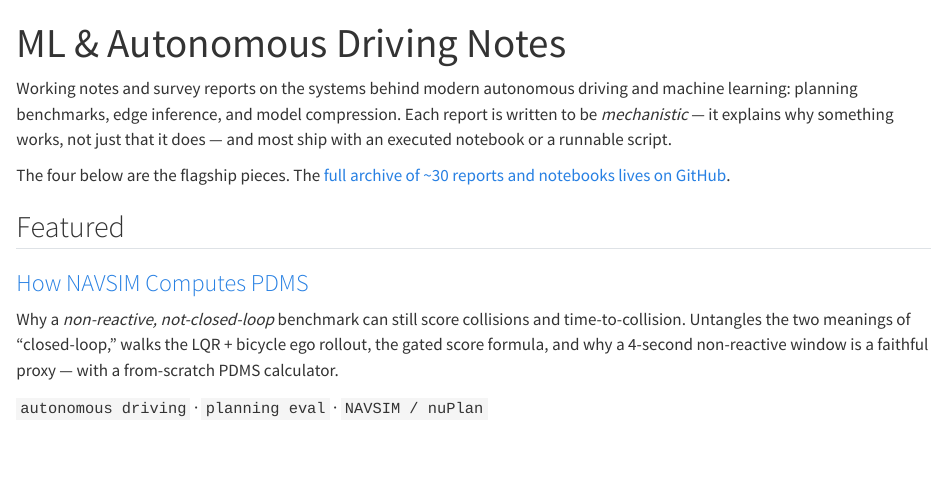
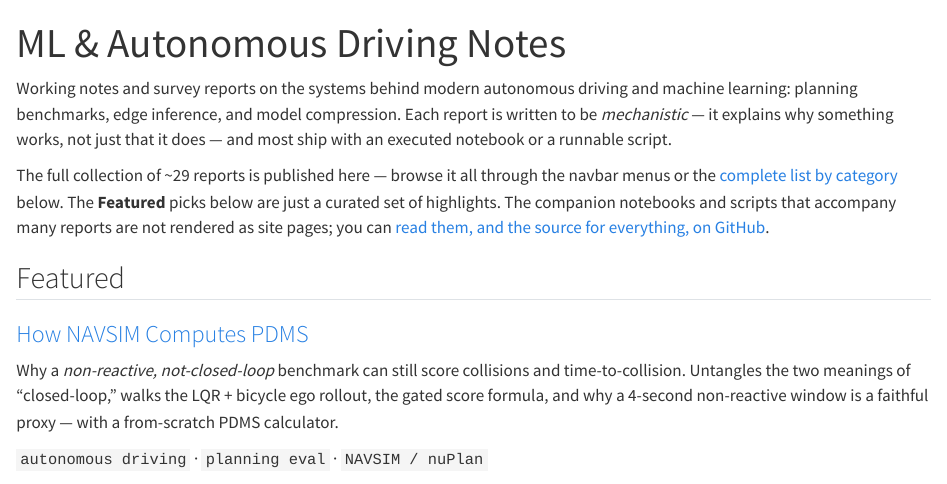
Before and after one commit to morimori0456/ML_report, a Quarto document (index.qmd): the page in a window 1100 px wide, from its top. Rendered offline with R 4.5, knitr and Pandoc in place of Quarto, with nearby package versions.

Commit message:
Update index intro: site now hosts the full report collection, not just 4
The landing-page intro still described the site as holding only the four
flagship reports with the "full archive" living on GitHub. Now that all ~29
reports are published, rewrite it: the site hosts the complete collection
(browsable via the navbar menus and the "All reports by category" list),
Featured is just a curated set of highlights, and the GitHub link is now for
the companion notebooks/scripts and source (not for the reports themselves).

Co-Authored-By: Claude Opus 4.8 <noreply@anthropic.com>
Claude-Session: https://claude.ai/code/session_01L2demK32JjsPSev4MCAosq

```diff
--- a/index.qmd
+++ b/index.qmd
@@ -9,8 +9,11 @@ machine learning: planning benchmarks, edge inference, and model compression. Ea
 is written to be *mechanistic* — it explains why something works, not just that it does —
 and most ship with an executed notebook or a runnable script.
 
-The four below are the flagship pieces. The [full archive of ~30 reports and notebooks
-lives on GitHub](https://github.com/morimori0456/ML_report).
+The full collection of ~29 reports is published here — browse it all through the navbar
+menus or the [complete list by category](#all-reports-by-category) below. The **Featured**
+picks below are just a curated set of highlights. The companion notebooks and scripts that
+accompany many reports are not rendered as site pages; you can [read them, and the source
+for everything, on GitHub](https://github.com/morimori0456/ML_report).
 
 ## Featured
 
```
